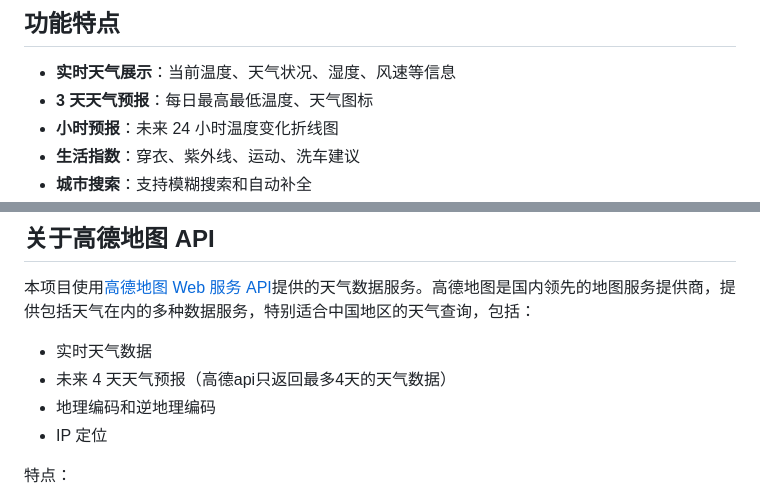
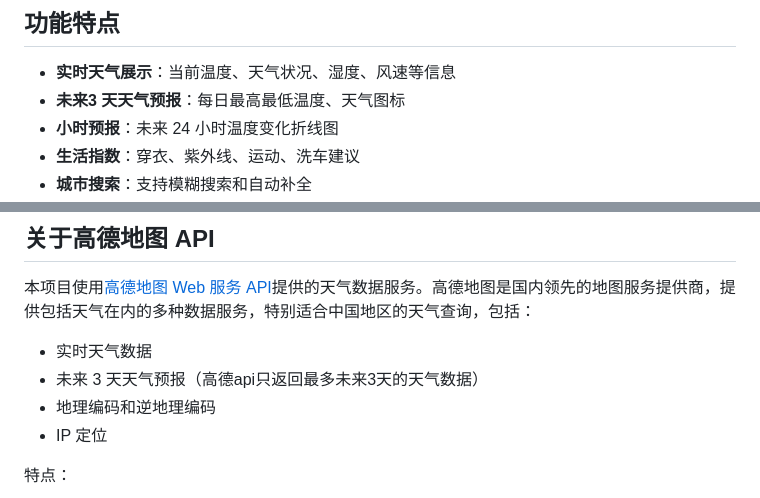
Before and after one commit to Junjianxin/weather-forecast, a Markdown page: README.md, 2 parts joined by grey strips. Drawn GitHub-style.

Commit message:
修改了README文档内容

```diff
--- a/README.md
+++ b/README.md
@@ -5,7 +5,7 @@
 ## 功能特点
 
 - **实时天气展示**：当前温度、天气状况、湿度、风速等信息
-- **3 天天气预报**：每日最高最低温度、天气图标
+- **未来3 天天气预报**：每日最高最低温度、天气图标
 - **小时预报**：未来 24 小时温度变化折线图
 - **生活指数**：穿衣、紫外线、运动、洗车建议
 - **城市搜索**：支持模糊搜索和自动补全
@@ -70,7 +70,7 @@ weather-forecast/
 本项目使用[高德地图 Web 服务 API](https://lbs.amap.com/api/webservice/summary/)提供的天气数据服务。高德地图是国内领先的地图服务提供商，提供包括天气在内的多种数据服务，特别适合中国地区的天气查询，包括：
 
 - 实时天气数据
-- 未来 4 天天气预报（高德api只返回最多4天的天气数据）
+- 未来 3 天天气预报（高德api只返回最多未来3天的天气数据）
 - 地理编码和逆地理编码
 - IP 定位
 
```
